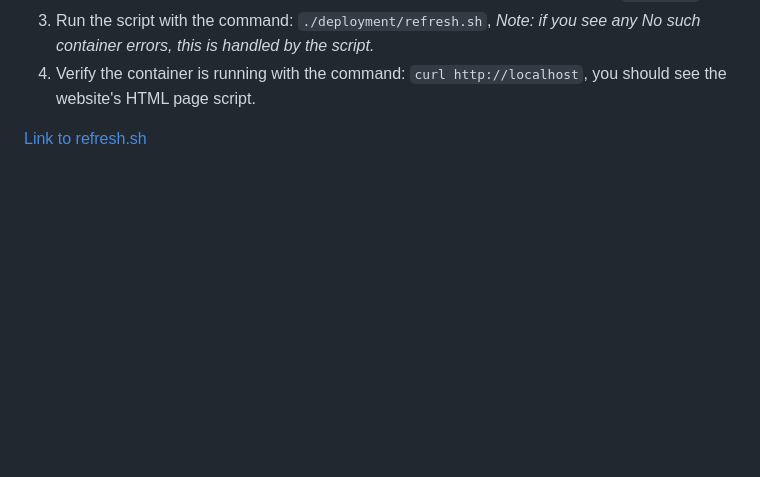
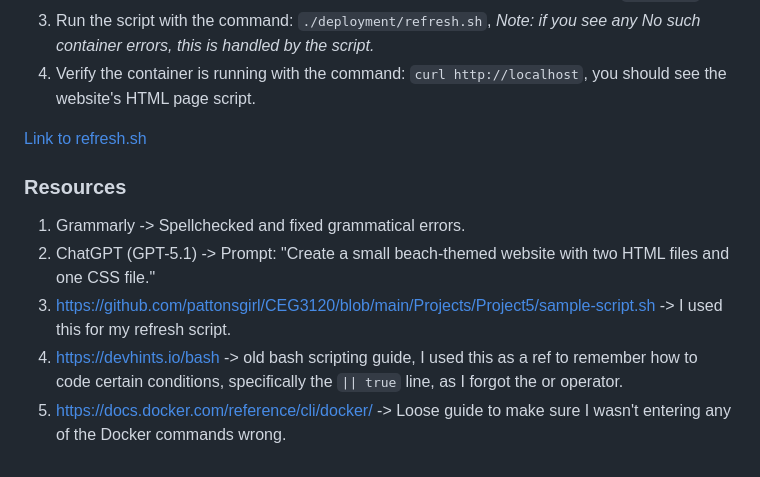
Before and after one commit to WSU-kduncan/cicdf25-Historyvariety, a Markdown page: README-CD.md, the part around the change. GitHub-like rendering; blank space fills up the shorter version.

Commit message:
added resources

```diff
--- a/README-CD.md
+++ b/README-CD.md
@@ -51,3 +51,10 @@ Finally, it runs a new container in detached mode.
 4. Verify the container is running with the command: `curl http://localhost`, you should see the website's HTML page script.
 
 [Link to refresh.sh](deployment/refresh.sh)
+
+### Resources
+1. Grammarly -> Spellchecked and fixed grammatical errors.
+2. ChatGPT (GPT-5.1) -> Prompt: "Create a small beach-themed website with two HTML files and one CSS file."
+3. https://github.com/pattonsgirl/CEG3120/blob/main/Projects/Project5/sample-script.sh -> I used this for my refresh script.
+4. https://devhints.io/bash -> old bash scripting guide, I used this as a ref to remember how to code certain conditions, specifically the `|| true` line, as I forgot the or operator.
+5. https://docs.docker.com/reference/cli/docker/ -> Loose guide to make sure I wasn't entering any of the Docker commands wrong.
```
